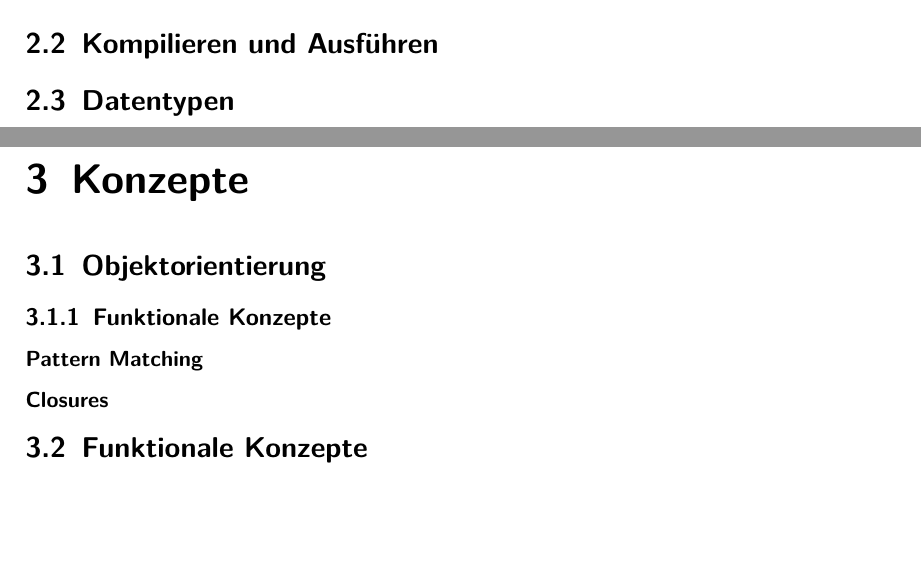
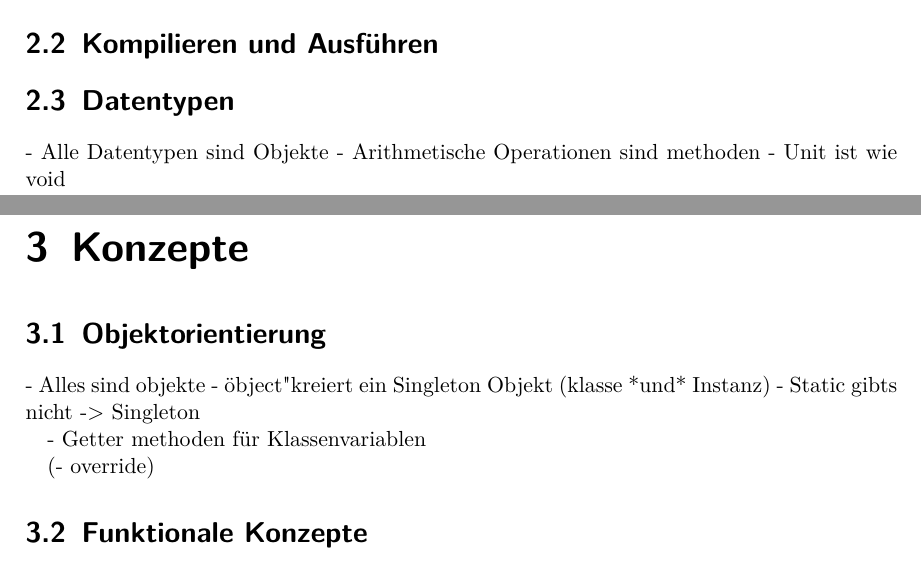
Before and after one commit to schtibe/I-Seminar, a LaTeX document (scala/scala.tex, which reads scala/include/02_grundlegendes.tex, scala/include/03_konzepte.tex): two parts of pages 5 and 6 of 8, joined at a grey line, cut so that both start at the same text, the shorter picture padded with empty space. Compiled offline with LaTeX, dvips and Ghostscript.

Commit message:
Some comments on what to write

```diff
--- a/scala/include/02_grundlegendes.tex
+++ b/scala/include/02_grundlegendes.tex
@@ -5,3 +5,7 @@
 \section{Kompilieren und Ausführen}
 
 \section{Datentypen}
+
+- Alle Datentypen sind Objekte
+- Arithmetische Operationen sind methoden
+- Unit ist wie void
--- a/scala/include/03_konzepte.tex
+++ b/scala/include/03_konzepte.tex
@@ -2,11 +2,13 @@
 
 \section{Objektorientierung}
 
-\subsection{Funktionale Konzepte}
+- Alles sind objekte
+- "object" kreiert ein Singleton Objekt (klasse *und* Instanz)
+- Static gibts nicht -> Singleton
 
-\subsubsection{Pattern Matching}
+- Getter methoden für Klassenvariablen
 
-\subsubsection{Closures}
+(- override)
 
 
 \section{Funktionale Konzepte}
```
